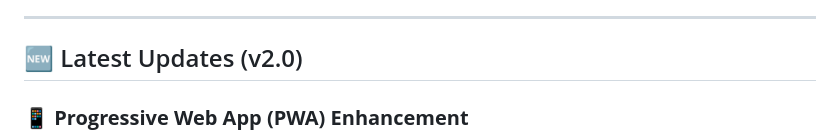
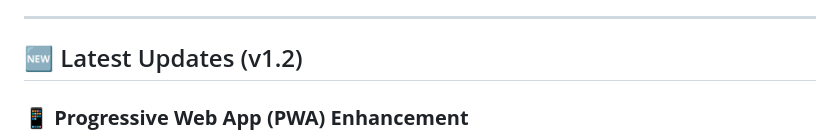
Before and after one commit to fredrexsalac/himigtube, a Markdown page: README.md, the part around the change. Rendered like a GitHub page.

```diff
--- a/README.md
+++ b/README.md
@@ -23,7 +23,7 @@
 
 ---
 
-## 🆕 Latest Updates (v2.0)
+## 🆕 Latest Updates (v1.2)
 
 ### 📱 **Progressive Web App (PWA) Enhancement**
 - **Mobile App Installation** - Users can now install HimigTube as a native-like app on their phones
```
